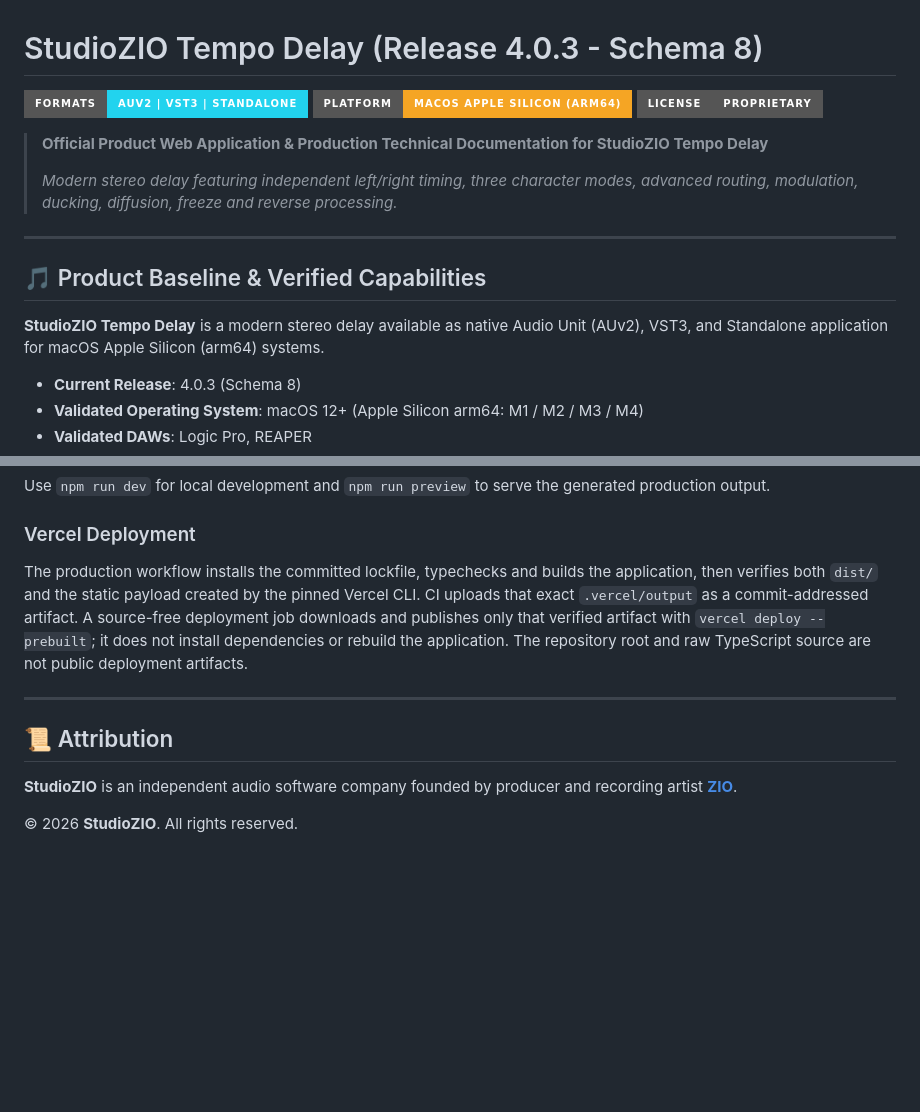
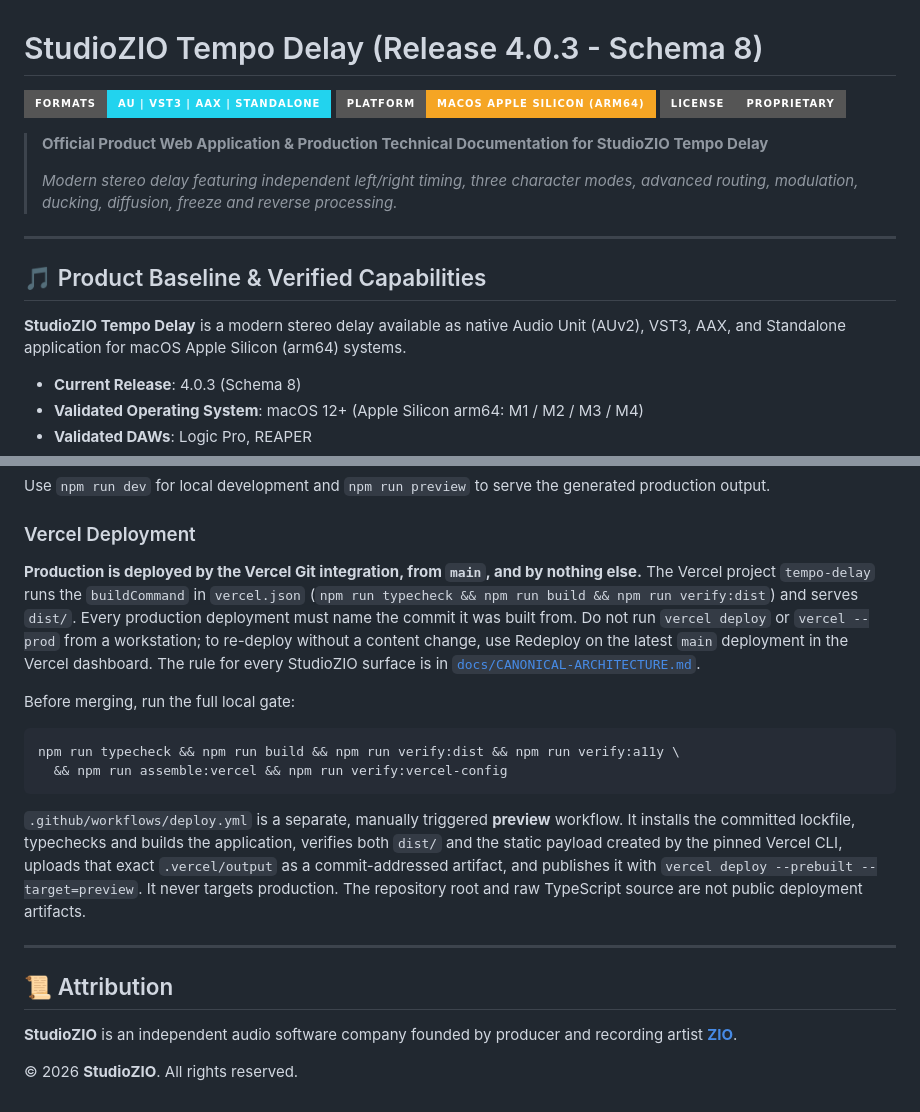
Before and after one commit to StudioZIO/TempoDelay, a Markdown page: README.md, 2 parts joined by grey strips. Drawn GitHub-style; badges without logos; blank space fills up the shorter version.

````diff
--- a/README.md
+++ b/README.md
@@ -1,6 +1,6 @@
 # StudioZIO Tempo Delay (Release 4.0.3 - Schema 8)
 
-![Plugin Formats](https://img.shields.io/badge/Formats-AUv2%20%7C%20VST3%20%7C%20Standalone-22D3EE?style=for-the-badge&logo=apple)
+![Plugin Formats](https://img.shields.io/badge/Formats-AU%20%7C%20VST3%20%7C%20AAX%20%7C%20Standalone-22D3EE?style=for-the-badge&logo=apple)
 ![Platform Support](https://img.shields.io/badge/Platform-macOS%20Apple%20Silicon%20(arm64)-F5A524?style=for-the-badge&logo=apple)
 ![License](https://img.shields.io/badge/License-Proprietary-gray?style=for-the-badge)
 
@@ -12,7 +12,7 @@
 
 ## 🎵 Product Baseline & Verified Capabilities
 
-**StudioZIO Tempo Delay** is a modern stereo delay available as native Audio Unit (AUv2), VST3, and Standalone application for macOS Apple Silicon (arm64) systems.
+**StudioZIO Tempo Delay** is a modern stereo delay available as native Audio Unit (AUv2), VST3, AAX, and Standalone application for macOS Apple Silicon (arm64) systems.
 
 - **Current Release**: 4.0.3 (Schema 8)
 - **Validated Operating System**: macOS 12+ (Apple Silicon arm64: M1 / M2 / M3 / M4)
@@ -75,7 +75,16 @@ Use `npm run dev` for local development and `npm run preview` to serve the gener
 
 ### Vercel Deployment
 
-The production workflow installs the committed lockfile, typechecks and builds the application, then verifies both `dist/` and the static payload created by the pinned Vercel CLI. CI uploads that exact `.vercel/output` as a commit-addressed artifact. A source-free deployment job downloads and publishes only that verified artifact with `vercel deploy --prebuilt`; it does not install dependencies or rebuild the application. The repository root and raw TypeScript source are not public deployment artifacts.
+**Production is deployed by the Vercel Git integration, from `main`, and by nothing else.** The Vercel project `tempo-delay` runs the `buildCommand` in `vercel.json` (`npm run typecheck && npm run build && npm run verify:dist`) and serves `dist/`. Every production deployment must name the commit it was built from. Do not run `vercel deploy` or `vercel --prod` from a workstation; to re-deploy without a content change, use Redeploy on the latest `main` deployment in the Vercel dashboard. The rule for every StudioZIO surface is in [`docs/CANONICAL-ARCHITECTURE.md`](docs/CANONICAL-ARCHITECTURE.md).
+
+Before merging, run the full local gate:
+
+```bash
+npm run typecheck && npm run build && npm run verify:dist && npm run verify:a11y \
+  && npm run assemble:vercel && npm run verify:vercel-config
+```
+
+`.github/workflows/deploy.yml` is a separate, manually triggered **preview** workflow. It installs the committed lockfile, typechecks and builds the application, verifies both `dist/` and the static payload created by the pinned Vercel CLI, uploads that exact `.vercel/output` as a commit-addressed artifact, and publishes it with `vercel deploy --prebuilt --target=preview`. It never targets production. The repository root and raw TypeScript source are not public deployment artifacts.
 
 ---
 
````
Also changed, not shown: other parts of README.md (+1 -1 lines), docs/CANONICAL-ARCHITECTURE.md (+39 -17 lines).
